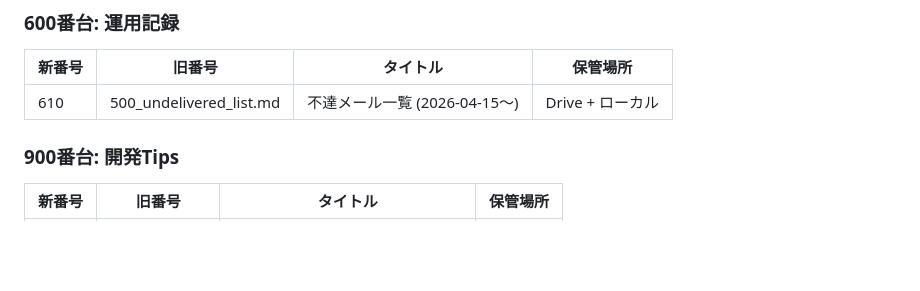
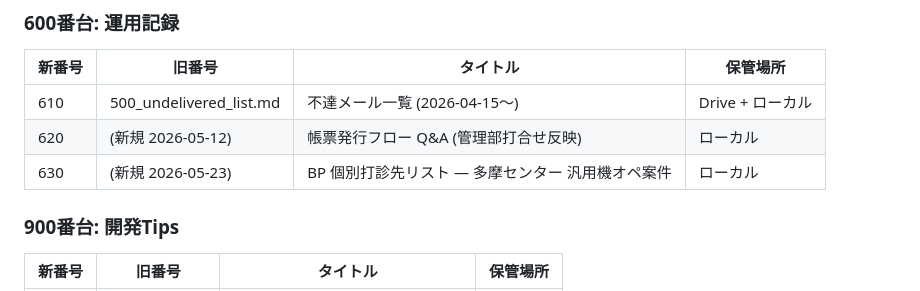
Before and after one commit to shintomish/sales_support, a Markdown page: docs/000_document_index.md, the part around the change. Rendered like a GitHub page; blank space fills up the shorter version.

Commit message:
docs(630): 多摩センター汎用機オペ案件のBP個別打診先リストを追加
5回配信して反応ゼロの本番調査結果から、配信先1074件に主要BPが
含まれていなかったことが判明。直近30日に汎用機/COBOL系メールを
送ってきているBP約25社の担当者連絡先と打診テンプレを整理。

Co-Authored-By: Claude Opus 4.7 <noreply@anthropic.com>

```diff
--- a/docs/000_document_index.md
+++ b/docs/000_document_index.md
@@ -95,6 +95,8 @@
 | 新番号 | 旧番号 | タイトル | 保管場所 |
 |---|---|---|---|
 | 610 | 500_undelivered_list.md | 不達メール一覧 (2026-04-15〜) | Drive + ローカル |
+| 620 | (新規 2026-05-12) | 帳票発行フロー Q&A (管理部打合せ反映) | ローカル |
+| 630 | (新規 2026-05-23) | BP 個別打診先リスト — 多摩センター 汎用機オペ案件 | ローカル |
 
 ### 900番台: 開発Tips
 
```
Also changed, not shown: docs/630_bp_outreach_mainframe_ops_2026_05_23.md (added, +163 -0 lines).
